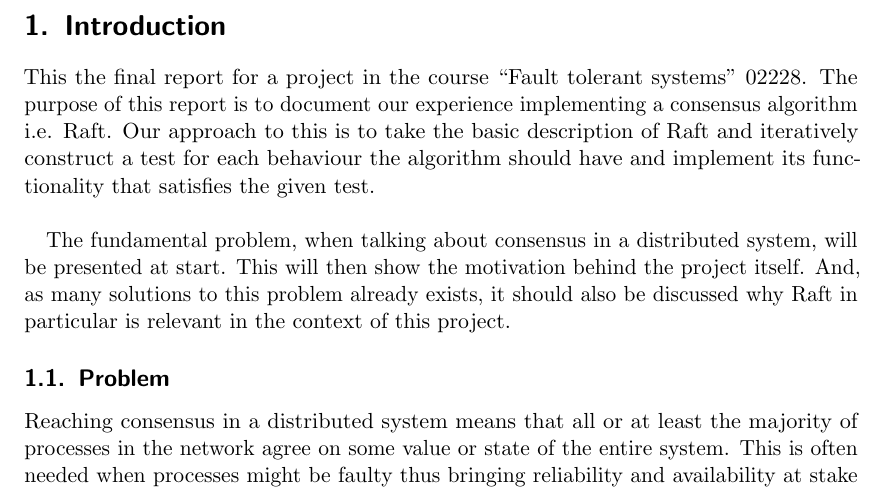
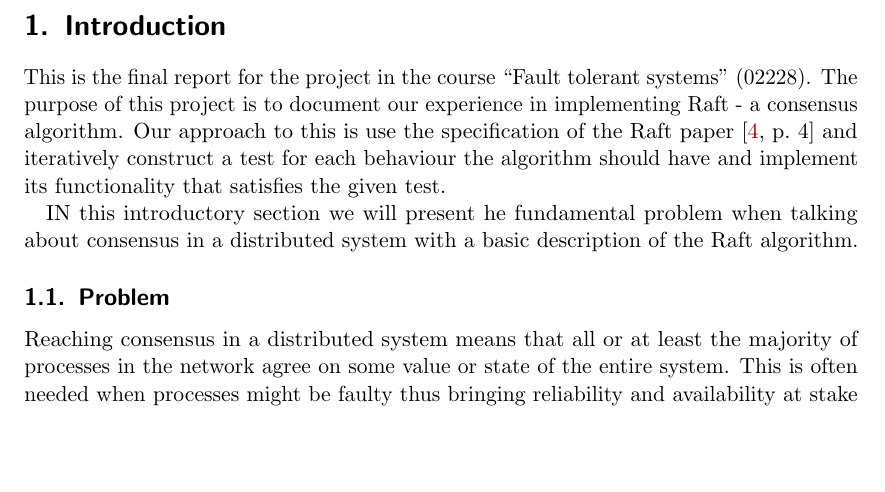
Before and after one commit to anderslime/ft-raft-report, a LaTeX document (report.tex, which reads 01-introduction.tex): part of page 5 of 32, cut so that both start at the same text, the shorter picture padded with empty space. Compiled offline with pdfLaTeX.

Commit message:
Small corrections to the intro to introuduction section

```diff
--- a/01-introduction.tex
+++ b/01-introduction.tex
@@ -3,9 +3,9 @@
 \section{Introduction} % (fold)
 \label{sec:introduction}
 
-This the final report for a project in the course ``Fault tolerant systems'' 02228. The purpose of this report is to document our experience implementing a consensus algorithm i.e. Raft. Our approach to this is to take the basic description of Raft and iteratively construct a test for each behaviour the algorithm should have and implement its functionality that satisfies the given test.\\
+This is the final report for the project in the course ``Fault tolerant systems'' (02228). The purpose of this project is to document our experience in implementing Raft - a consensus algorithm. Our approach to this is use the specification of the Raft paper~\cite[p.~4]{Raft} and iteratively construct a test for each behaviour the algorithm should have and implement its functionality that satisfies the given test.
 
-The fundamental problem, when talking about consensus in a distributed system, will be presented at start. This will then show the motivation behind the project itself. And, as many solutions to this problem already exists, it should also be discussed why Raft in particular is relevant in the context of this project.
+IN this introductory section we will present he fundamental problem when talking about consensus in a distributed system with a basic description of the Raft algorithm.
 
 \subsection{Problem}
 Reaching consensus in a distributed system means that all or at least the majority of processes in the network agree on some value or state of the entire system. This is often needed when processes might be faulty thus bringing reliability and availability at stake on single-point-of-failure. Upholding these properties in a given distributed system then relies on the architecture utilised and hardware implemented in the processes.\\ A simple solution to this could be to initiate a vote among all correct processes on to what the value is, in which the value is the result of the majority vote. The figure \ref{consensus} below illustrates an example of a distributed system consisting of a number of notes. The value \textit{x} is what the system must agree upon. Though here we have faulty process \textit{P1}, which is responsible to give back the result. Taking the fact of connectivity of system aside, the system will become unavailable because of the now faulty process. \\
```
